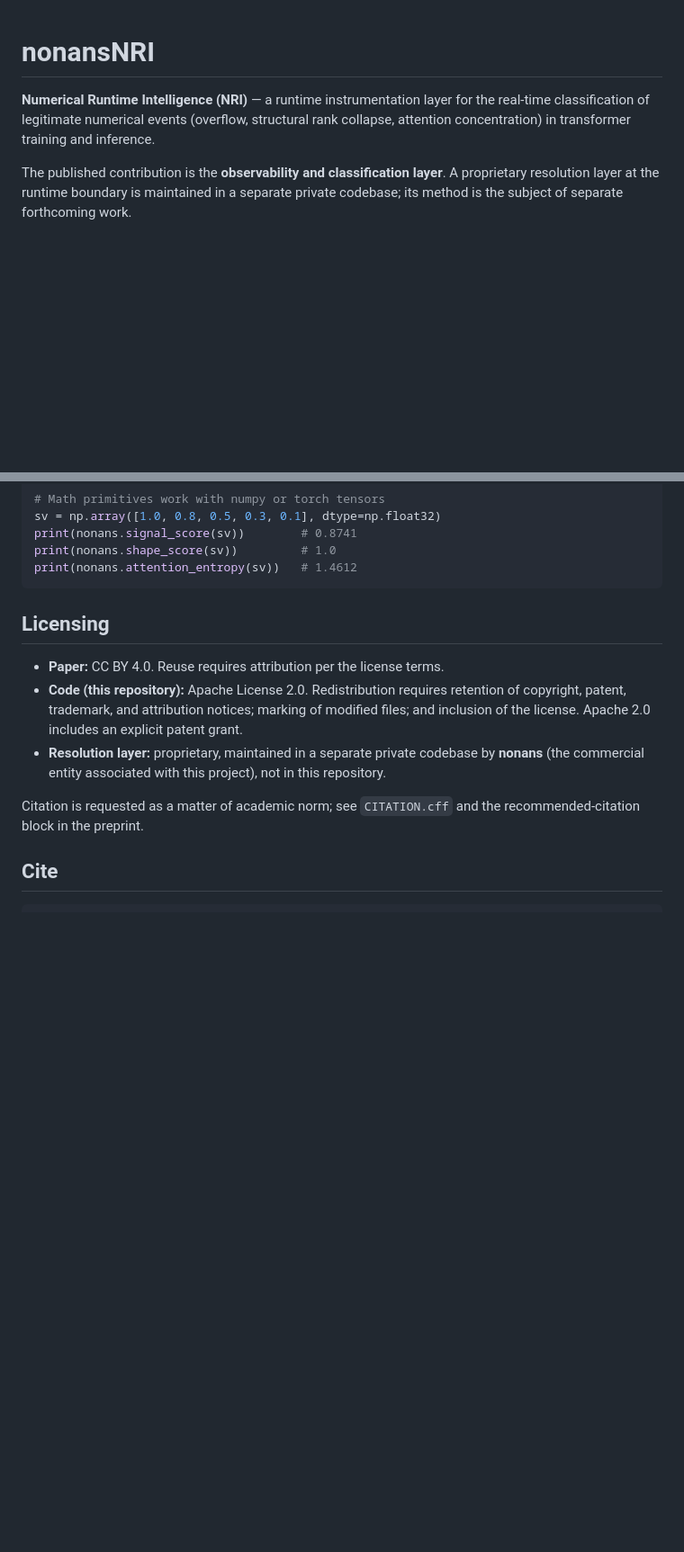
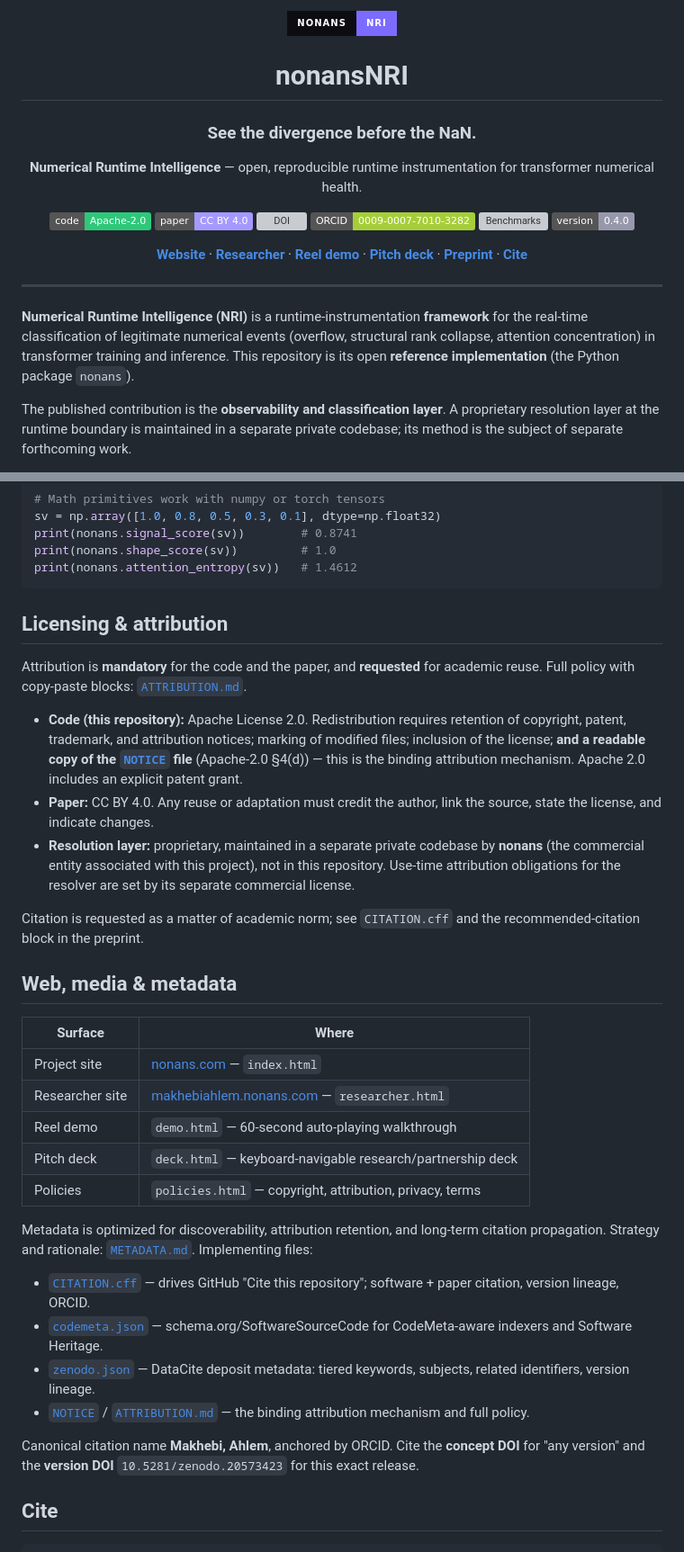
Before and after one commit to makheahlem/nonans, a Markdown page: README.md, 2 parts joined by grey strips. Shown at 90% size. Drawn GitHub-style; badges without logos; blank space fills up the shorter version; grey boxes are pictures that could not be loaded.

Commit message:
docs: update README (branded header, framework wording, web/metadata links, new contact)

````diff
--- a/README.md
+++ b/README.md
@@ -1,9 +1,32 @@
+<div align="center">
+
+<a href="https://nonans.com"><img src="https://img.shields.io/badge/nonans-NRI-7c6bff?style=for-the-badge&labelColor=0d0d11" alt="nonans NRI"></a>
+
 # nonansNRI
 
-**Numerical Runtime Intelligence (NRI)** — a runtime instrumentation
-layer for the real-time classification of legitimate numerical events
-(overflow, structural rank collapse, attention concentration) in
-transformer training and inference.
+### See the divergence before the NaN.
+
+**Numerical Runtime Intelligence** — open, reproducible runtime instrumentation
+for transformer numerical health.
+
+[![Apache-2.0](https://img.shields.io/badge/code-Apache--2.0-2ec87a)](LICENSE)
+[![Paper CC BY 4.0](https://img.shields.io/badge/paper-CC%20BY%204.0-a599ff)](https://doi.org/10.5281/zenodo.20573423)
+[![DOI](https://img.shields.io/badge/DOI-10.5281%2Fzenodo.20573423-7c6bff)](https://doi.org/10.5281/zenodo.20573423)
+[![ORCID](https://img.shields.io/badge/ORCID-0009--0007--7010--3282-a6ce39)](https://orcid.org/0009-0007-7010-3282)
+[![Benchmarks](https://img.shields.io/badge/benchmarks-6%2F6%20reproduce-2ec87a)](#benchmarks)
+[![Version](https://img.shields.io/badge/version-0.4.0-9898ac)](#)
+
+[**Website**](https://nonans.com) · [**Researcher**](https://makhebiahlem.nonans.com) · [**Reel demo**](demo.html) · [**Pitch deck**](deck.html) · [**Preprint**](https://doi.org/10.5281/zenodo.20573423) · [**Cite**](#cite)
+
+</div>
+
+---
+
+**Numerical Runtime Intelligence (NRI)** is a runtime-instrumentation
+**framework** for the real-time classification of legitimate numerical
+events (overflow, structural rank collapse, attention concentration) in
+transformer training and inference. This repository is its open
+**reference implementation** (the Python package `nonans`).
 
 The published contribution is the **observability and classification
 layer**. A proprietary resolution layer at the runtime boundary is
@@ -118,19 +141,48 @@ print(nonans.shape_score(sv))         # 1.0
 print(nonans.attention_entropy(sv))   # 1.4612
 ```
 
-## Licensing
+## Licensing & attribution
 
-- **Paper:** CC BY 4.0. Reuse requires attribution per the license terms.
-- **Code (this repository):** Apache License 2.0. Redistribution
-  requires retention of copyright, patent, trademark, and attribution
-  notices; marking of modified files; and inclusion of the license.
-  Apache 2.0 includes an explicit patent grant.
+Attribution is **mandatory** for the code and the paper, and **requested**
+for academic reuse. Full policy with copy-paste blocks: [`ATTRIBUTION.md`](ATTRIBUTION.md).
+
+- **Code (this repository):** Apache License 2.0. Redistribution requires
+  retention of copyright, patent, trademark, and attribution notices;
+  marking of modified files; inclusion of the license; **and a readable
+  copy of the [`NOTICE`](NOTICE) file** (Apache-2.0 §4(d)) — this is the
+  binding attribution mechanism. Apache 2.0 includes an explicit patent grant.
+- **Paper:** CC BY 4.0. Any reuse or adaptation must credit the author,
+  link the source, state the license, and indicate changes.
 - **Resolution layer:** proprietary, maintained in a separate private
   codebase by **nonans** (the commercial entity associated with this
-  project), not in this repository.
+  project), not in this repository. Use-time attribution obligations for
+  the resolver are set by its separate commercial license.
 
-Citation is requested as a matter of academic norm; see `CITATION.cff`
-and the recommended-citation block in the preprint.
+Citation is requested as a matter of academic norm; see `CITATION.cff` and
+the recommended-citation block in the preprint.
+
+## Web, media & metadata
+
+| Surface | Where |
+|---|---|
+| Project site | [nonans.com](https://nonans.com) — `index.html` |
+| Researcher site | [makhebiahlem.nonans.com](https://makhebiahlem.nonans.com) — `researcher.html` |
+| Reel demo | `demo.html` — 60-second auto-playing walkthrough |
+| Pitch deck | `deck.html` — keyboard-navigable research/partnership deck |
+| Policies | `policies.html` — copyright, attribution, privacy, terms |
+
+Metadata is optimized for discoverability, attribution retention, and
+long-term citation propagation. Strategy and rationale: [`METADATA.md`](METADATA.md).
+Implementing files:
+
+- [`CITATION.cff`](CITATION.cff) — drives GitHub "Cite this repository"; software + paper citation, version lineage, ORCID.
+- [`codemeta.json`](codemeta.json) — schema.org/SoftwareSourceCode for CodeMeta-aware indexers and Software Heritage.
+- [`zenodo.json`](zenodo.json) — DataCite deposit metadata: tiered keywords, subjects, related identifiers, version lineage.
+- [`NOTICE`](NOTICE) / [`ATTRIBUTION.md`](ATTRIBUTION.md) — the binding attribution mechanism and full policy.
+
+Canonical citation name **Makhebi, Ahlem**, anchored by ORCID. Cite the
+**concept DOI** for "any version" and the **version DOI**
+`10.5281/zenodo.20573423` for this exact release.
 
 ## Cite
 
````
Also changed, not shown: other parts of README.md (+5 -1 lines).
